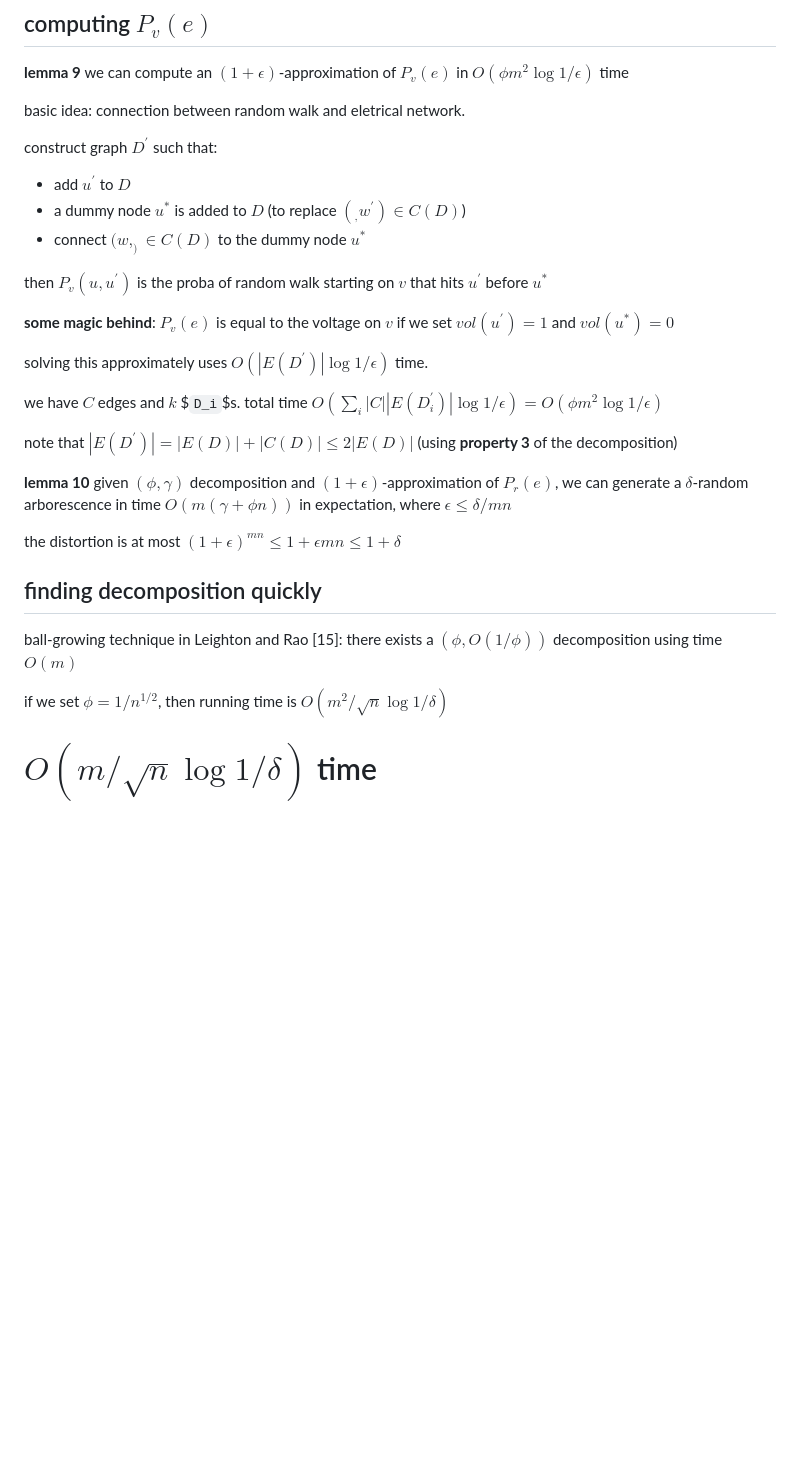
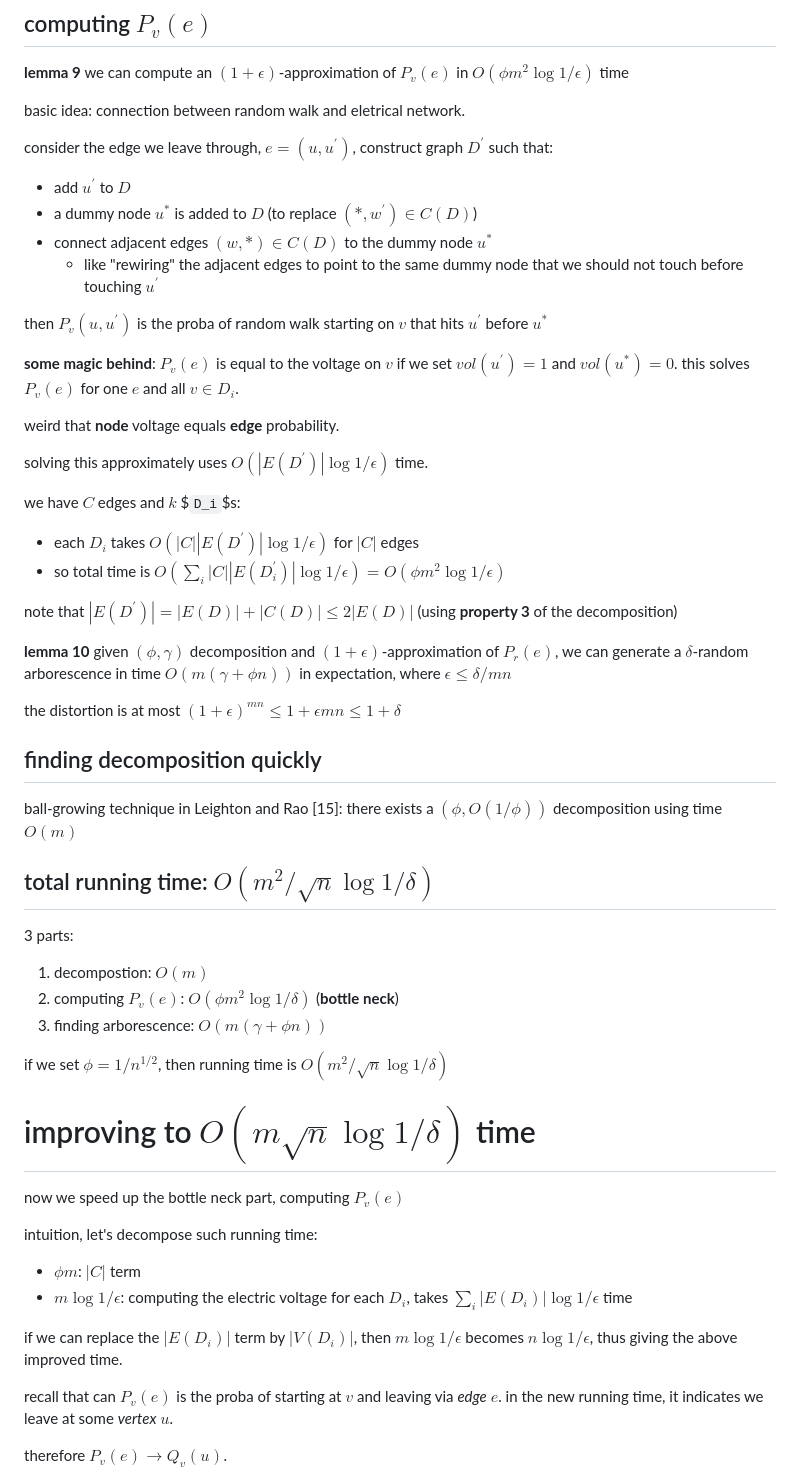
Before and after one commit to xiaohan2012/daily-reading, a Markdown page: september/faster-generation-of-random-spanning-trees.md, the part around the change printed below. Drawn GitHub-style; blank space fills up the shorter version.

```diff
--- a/september/faster-generation-of-random-spanning-trees.md
+++ b/september/faster-generation-of-random-spanning-trees.md
@@ -109,19 +118,25 @@ time decomposes into two parts:
 
 basic idea: connection between random walk and eletrical network.
 
-construct graph $`D^{'}`$ such that:
+consider the edge we leave through, $`e=(u, u^{'})`$, construct graph $`D^{'}`$ such that:
 
 - add $`u^{'}`$ to $`D`$
-- a dummy node $`u^{*}`$ is added to $`D`$ (to replace $`(_, w^{'}) \in C(D)`$)
-- connect $`(w, _) \in C(D)`$ to the dummy node $`u^{*}`$
+- a dummy node $`u^{*}`$ is added to $`D`$ (to replace $`(*, w^{'}) \in C(D)`$)
+- connect adjacent edges $`(w, *) \in C(D)`$ to the dummy node $`u^{*}`$
+  - like "rewiring" the adjacent edges to point to the same dummy node that we should not touch before touching $`u^{'}`$
 
 then $`P_v(u, u^{'})`$ is the proba of random walk starting on $`v`$ that hits $`u^{'}`$ before $`u^{*}`$
 
-**some magic behind**: $`P_v(e)`$ is equal to the voltage on $`v`$ if we set $`vol(u^{'})=1`$ and $`vol(u^{*})=0`$
+**some magic behind**: $`P_v(e)`$ is equal to the voltage on $`v`$ if we set $`vol(u^{'})=1`$ and $`vol(u^{*})=0`$. this solves $`P_v(e)`$ for one $`e`$ and all $`v \in D_i`$.
+
+weird that **node** voltage equals **edge** probability.
 
 solving this approximately uses $`O(|E(D^{'})|\log 1/\epsilon)`$ time.
 
-we have $`C`$ edges and $`k`$ $`D_i`$s. total time $`O(\sum_i |C||E(D_i^{'})|\log 1/\epsilon)=O(\phi m^2 \log 1/\epsilon)`$
+we have $`C`$ edges and $`k`$ $`D_i`$s:
+
+- each $`D_i`$ takes $`O(|C||E(D^{'})|\log 1/\epsilon)`$ for $`|C|`$ edges
+- so total time is $`O(\sum_i |C||E(D_i^{'})|\log 1/\epsilon)=O(\phi m^2 \log 1/\epsilon)`$
 
 note that $`|E(D^{'})|=|E(D)| + |C(D)| \le 2|E(D)|`$ (using **property 3** of the decomposition)
 
@@ -133,6 +148,30 @@ the distortion is at most $`(1+\epsilon)^{mn} \le 1+\epsilon mn \le 1 + \delta`$
 
 ball-growing technique in Leighton and Rao [15]: there exists a $`(\phi, O(1/\phi))`$ decomposition using time $`O(m)`$
 
+
+
+## total running time: $`O(m^2/\sqrt{n} \log 1/\delta)`$
+
+3 parts:
+
+1. decompostion: $`O(m)`$
+2. computing $`P_v(e)`$: $`O(\phi m^2 \log 1/\delta)`$ (**bottle neck**)
+3. finding arborescence: $`O(m(\gamma + \phi n))`$
+
 if we set $`\phi=1/n^{1/2}`$, then running time is $`O(m^2/\sqrt{n} \log 1/\delta)`$
 
-# $`O(m/\sqrt{n} \log 1/\delta)`$ time
+# improving to $`O(m\sqrt{n} \log 1/\delta)`$ time
+
+now we speed up the bottle neck part, computing $`P_v(e)`$
+
+intuition, let's decompose such running time:
+
+- $`\phi m`$: $`|C|`$ term
+- $`m \log 1/\epsilon`$: computing the electric voltage for each $`D_i`$, takes $`\sum_i |E(D_i)| \log 1/\epsilon`$ time
+
+if we can replace the $`|E(D_i)|`$ term by $`|V(D_i)|`$, then $`m \log 1/\epsilon`$ becomes $`n \log 1/\epsilon`$, thus giving the above improved time.
+
+recall that can $`P_v(e)`$ is the proba of starting at $`v`$ and leaving via *edge* $`e`$. in the new running time, it indicates we leave at some *vertex* $`u`$.
+
+therefore $`P_v(e) \rightarrow Q_v(u)`$.
+
```
Also changed, not shown: other parts of september/faster-generation-of-random-spanning-trees.md (+66 -6 lines), september/figs/faster-generation-strong-decomposition.png (added).
